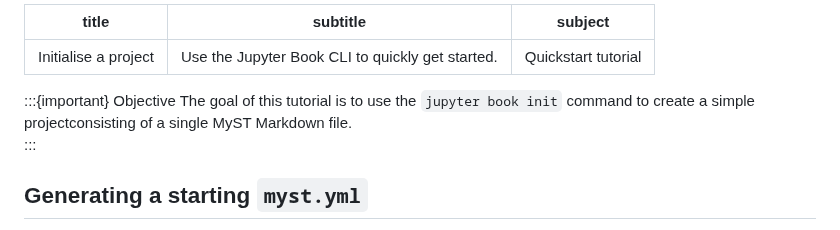
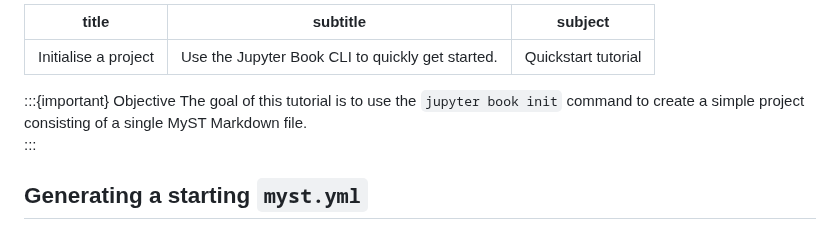
Before and after one commit to jupyter-book/jupyter-book, a Markdown page: docs/start/init.md, the part around the change. Drawn GitHub-style.

```diff
--- a/docs/start/init.md
+++ b/docs/start/init.md
@@ -5,7 +5,7 @@ subject: Quickstart tutorial
 ---
 
 :::{important} Objective
-The goal of this tutorial is to use the `jupyter book init` command to create a simple projectconsisting of a single MyST Markdown file.
+The goal of this tutorial is to use the `jupyter book init` command to create a simple project consisting of a single MyST Markdown file.
 :::
 
 ## Generating a starting `myst.yml`
```
